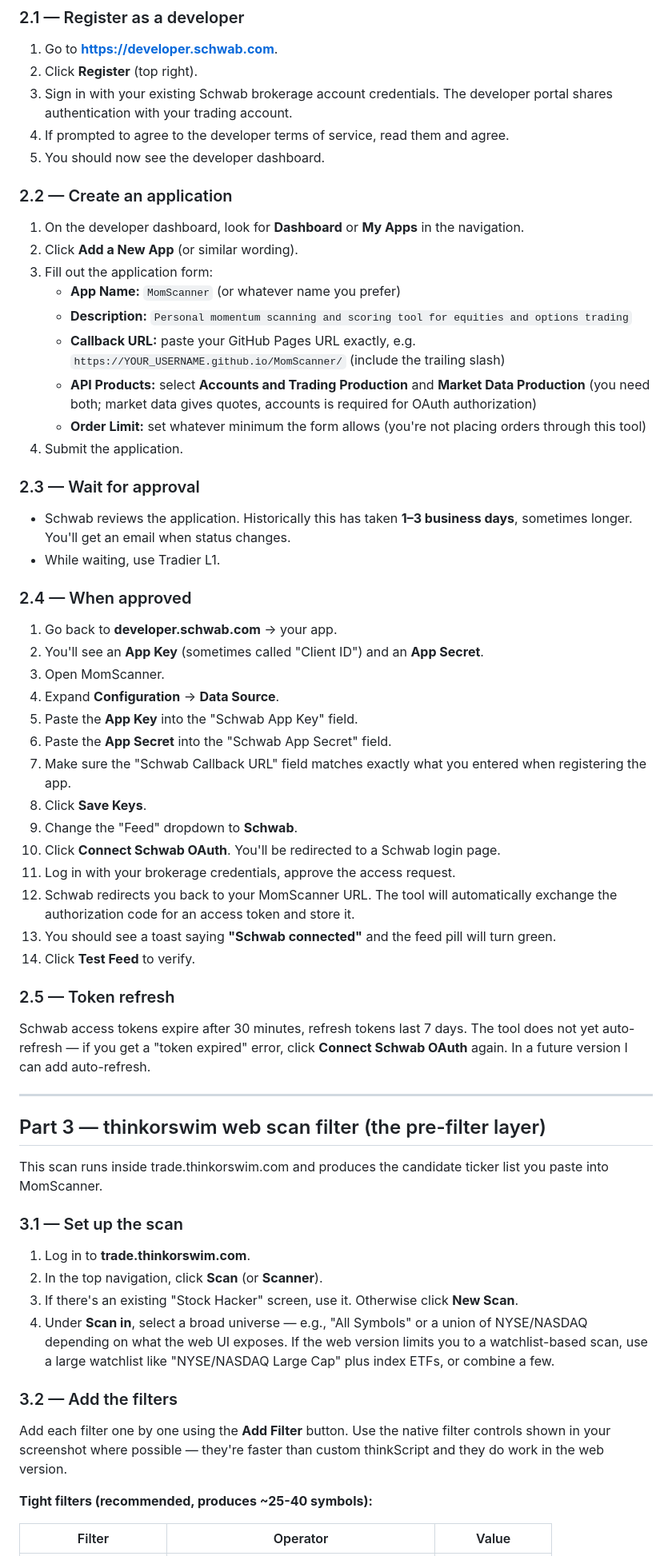
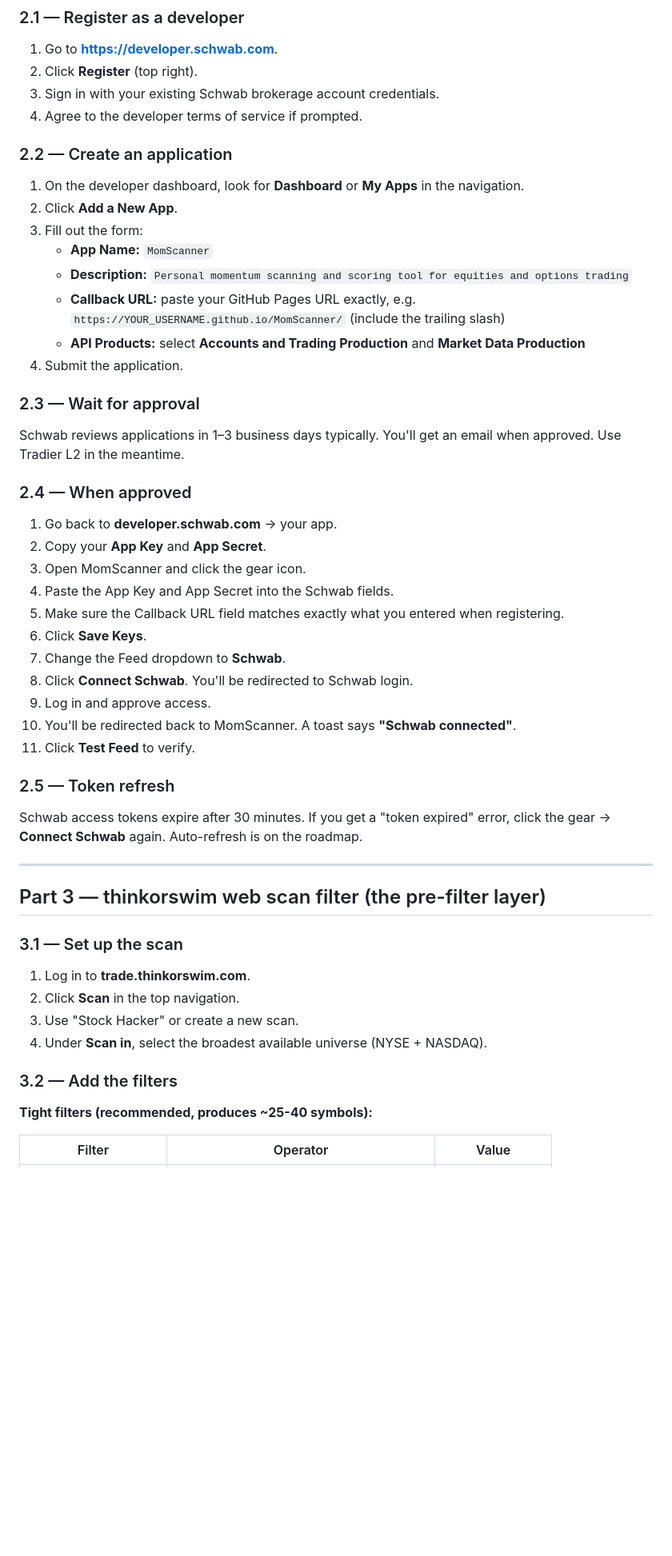
Before and after one commit to VaultLinkCrypto/MomScanner, a Markdown page: README.md, the part around one of its changes. Shown at 80% size. Rendered like a GitHub page; blank space fills up the shorter version.

```diff
--- a/README.md
+++ b/README.md
@@ -116,64 +112,54 @@ The Schwab API gives you real-time quotes matching what thinkorswim sees. Your e
 
 1. Go to **https://developer.schwab.com**.
 2. Click **Register** (top right).
-3. Sign in with your existing Schwab brokerage account credentials. The developer portal shares authentication with your trading account.
-4. If prompted to agree to the developer terms of service, read them and agree.
-5. You should now see the developer dashboard.
+3. Sign in with your existing Schwab brokerage account credentials.
+4. Agree to the developer terms of service if prompted.
 
 ### 2.2 — Create an application
 
 1. On the developer dashboard, look for **Dashboard** or **My Apps** in the navigation.
-2. Click **Add a New App** (or similar wording).
-3. Fill out the application form:
-   - **App Name:** `MomScanner` (or whatever name you prefer)
+2. Click **Add a New App**.
+3. Fill out the form:
+   - **App Name:** `MomScanner`
    - **Description:** `Personal momentum scanning and scoring tool for equities and options trading`
    - **Callback URL:** paste your GitHub Pages URL exactly, e.g. `https://YOUR_USERNAME.github.io/MomScanner/` (include the trailing slash)
-   - **API Products:** select **Accounts and Trading Production** and **Market Data Production** (you need both; market data gives quotes, accounts is required for OAuth authorization)
-   - **Order Limit:** set whatever minimum the form allows (you're not placing orders through this tool)
+   - **API Products:** select **Accounts and Trading Production** and **Market Data Production**
 4. Submit the application.
 
 ### 2.3 — Wait for approval
 
-- Schwab reviews the application. Historically this has taken **1–3 business days**, sometimes longer. You'll get an email when status changes.
-- While waiting, use Tradier L1.
+Schwab reviews applications in 1–3 business days typically. You'll get an email when approved. Use Tradier L2 in the meantime.
 
 ### 2.4 — When approved
 
 1. Go back to **developer.schwab.com** → your app.
-2. You'll see an **App Key** (sometimes called "Client ID") and an **App Secret**.
-3. Open MomScanner.
-4. Expand **Configuration** → **Data Source**.
-5. Paste the **App Key** into the "Schwab App Key" field.
-6. Paste the **App Secret** into the "Schwab App Secret" field.
-7. Make sure the "Schwab Callback URL" field matches exactly what you entered when registering the app.
-8. Click **Save Keys**.
-9. Change the "Feed" dropdown to **Schwab**.
-10. Click **Connect Schwab OAuth**. You'll be redirected to a Schwab login page.
-11. Log in with your brokerage credentials, approve the access request.
-12. Schwab redirects you back to your MomScanner URL. The tool will automatically exchange the authorization code for an access token and store it.
-13. You should see a toast saying **"Schwab connected"** and the feed pill will turn green.
-14. Click **Test Feed** to verify.
+2. Copy your **App Key** and **App Secret**.
+3. Open MomScanner and click the gear icon.
+4. Paste the App Key and App Secret into the Schwab fields.
+5. Make sure the Callback URL field matches exactly what you entered when registering.
+6. Click **Save Keys**.
+7. Change the Feed dropdown to **Schwab**.
+8. Click **Connect Schwab**. You'll be redirected to Schwab login.
+9. Log in and approve access.
+10. You'll be redirected back to MomScanner. A toast says **"Schwab connected"**.
+11. Click **Test Feed** to verify.
 
 ### 2.5 — Token refresh
 
-Schwab access tokens expire after 30 minutes, refresh tokens last 7 days. The tool does not yet auto-refresh — if you get a "token expired" error, click **Connect Schwab OAuth** again. In a future version I can add auto-refresh.
+Schwab access tokens expire after 30 minutes. If you get a "token expired" error, click the gear → **Connect Schwab** again. Auto-refresh is on the roadmap.
 
 ---
 
 ## Part 3 — thinkorswim web scan filter (the pre-filter layer)
 
-This scan runs inside trade.thinkorswim.com and produces the candidate ticker list you paste into MomScanner.
-
 ### 3.1 — Set up the scan
 
 1. Log in to **trade.thinkorswim.com**.
-2. In the top navigation, click **Scan** (or **Scanner**).
-3. If there's an existing "Stock Hacker" screen, use it. Otherwise click **New Scan**.
-4. Under **Scan in**, select a broad universe — e.g., "All Symbols" or a union of NYSE/NASDAQ depending on what the web UI exposes. If the web version limits you to a watchlist-based scan, use a large watchlist like "NYSE/NASDAQ Large Cap" plus index ETFs, or combine a few.
+2. Click **Scan** in the top navigation.
+3. Use "Stock Hacker" or create a new scan.
+4. Under **Scan in**, select the broadest available universe (NYSE + NASDAQ).
 
 ### 3.2 — Add the filters
-
-Add each filter one by one using the **Add Filter** button. Use the native filter controls shown in your screenshot where possible — they're faster than custom thinkScript and they do work in the web version.
 
 **Tight filters (recommended, produces ~25-40 symbols):**
 
```
Also changed, not shown: other parts of README.md (+205 -103 lines).
